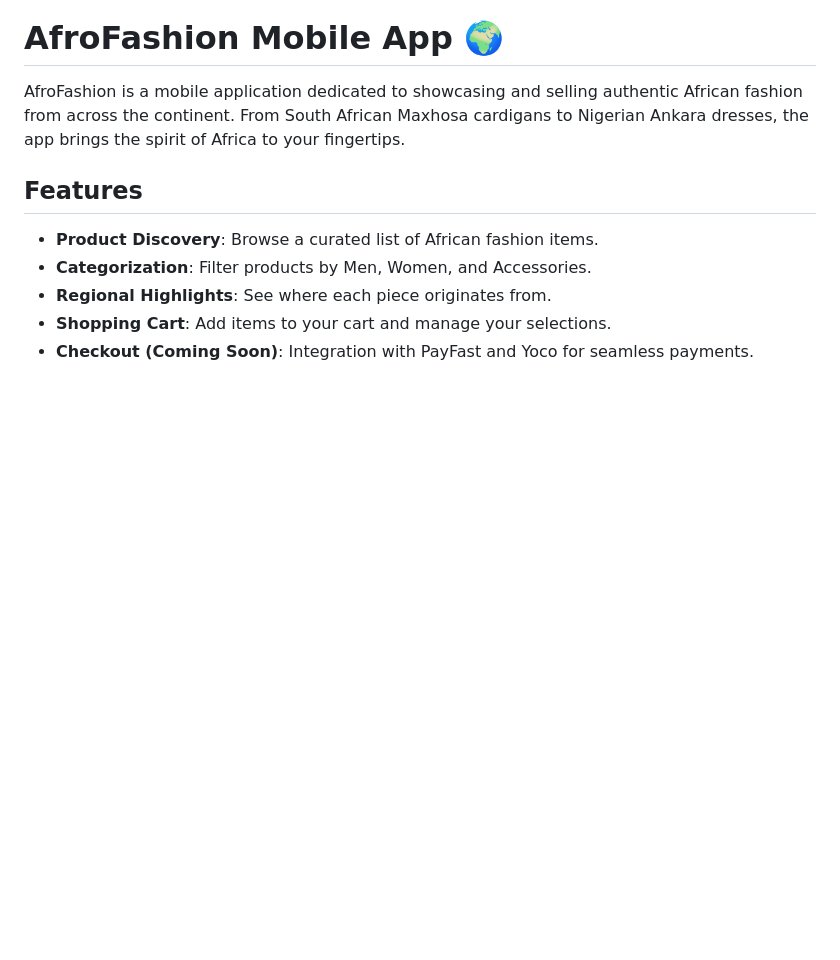
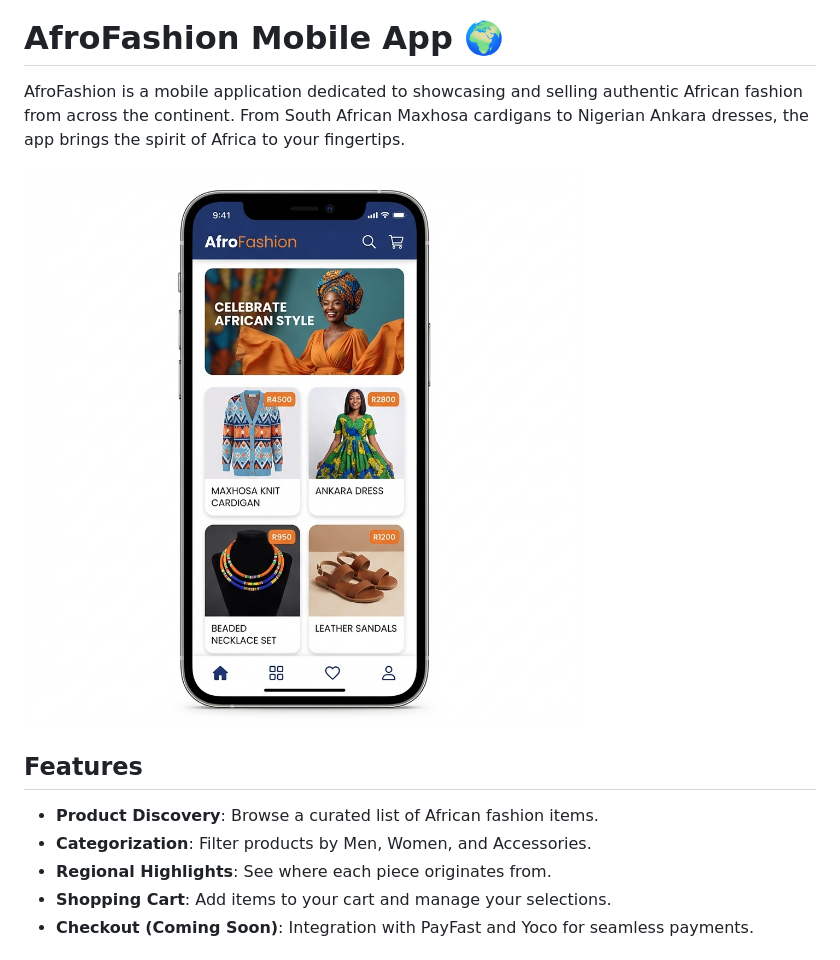
Before and after one commit to Raphasha27/afro_fashion_mobile, a Markdown page: README.md, the part around the change. Rendered like a GitHub page; pictures changed too: app_screenshot.png (added); blank space fills up the shorter version.

Commit message:
Add app screenshot and update README

```diff
--- a/README.md
+++ b/README.md
@@ -1,6 +1,8 @@
 # AfroFashion Mobile App 🌍
 
 AfroFashion is a mobile application dedicated to showcasing and selling authentic African fashion from across the continent. From South African Maxhosa cardigans to Nigerian Ankara dresses, the app brings the spirit of Africa to your fingertips.
+
+![App Screenshot](app_screenshot.png)
 
 ## Features
 
```
